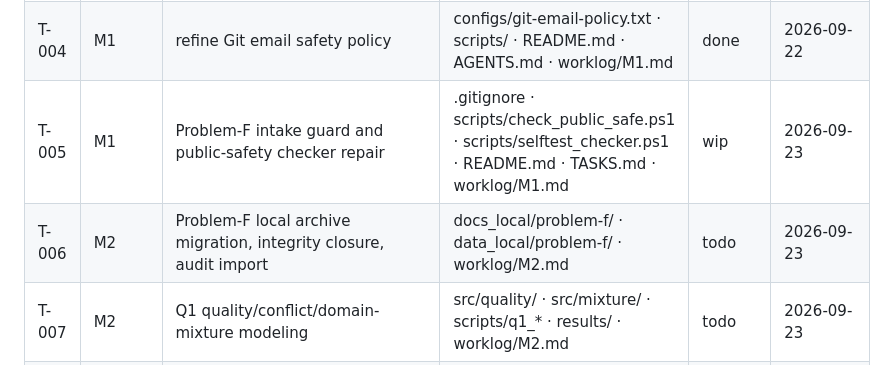
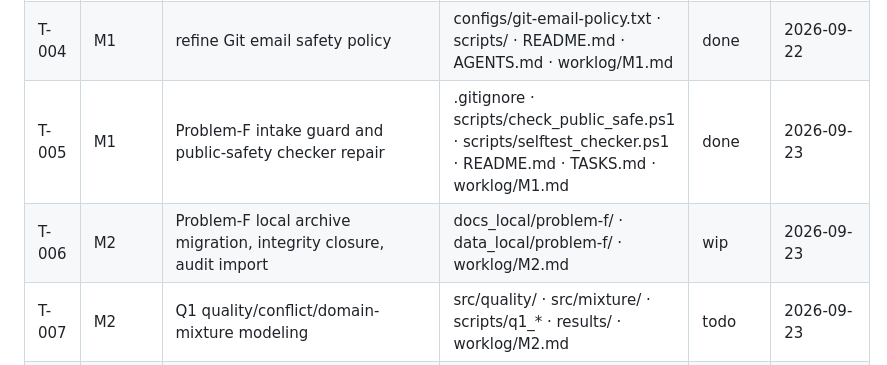
Before and after one commit to Rhymer-Lcy/modeling-research-2026, a Markdown page: TASKS.md, the part around the change. GitHub-like rendering.

```diff
--- a/TASKS.md
+++ b/TASKS.md
@@ -22,8 +22,8 @@
 | T-002 | M1 | public release finalization | 字体回退对照、检查器改为结构化邮箱校验、文档同步 | done | 2026-09-22 |
 | T-003 | M1 | final audit cleanup | README.md · worklog/M1.md · main 分支保护配置 | done | 2026-09-22 |
 | T-004 | M1 | refine Git email safety policy | configs/git-email-policy.txt · scripts/ · README.md · AGENTS.md · worklog/M1.md | done | 2026-09-22 |
-| T-005 | M1 | Problem-F intake guard and public-safety checker repair | .gitignore · scripts/check_public_safe.ps1 · scripts/selftest_checker.ps1 · README.md · TASKS.md · worklog/M1.md | wip | 2026-09-23 |
-| T-006 | M2 | Problem-F local archive migration, integrity closure, audit import | docs_local/problem-f/ · data_local/problem-f/ · worklog/M2.md | todo | 2026-09-23 |
+| T-005 | M1 | Problem-F intake guard and public-safety checker repair | .gitignore · scripts/check_public_safe.ps1 · scripts/selftest_checker.ps1 · README.md · TASKS.md · worklog/M1.md | done | 2026-09-23 |
+| T-006 | M2 | Problem-F local archive migration, integrity closure, audit import | docs_local/problem-f/ · data_local/problem-f/ · worklog/M2.md | wip | 2026-09-23 |
 | T-007 | M2 | Q1 quality/conflict/domain-mixture modeling | src/quality/ · src/mixture/ · scripts/q1_* · results/ · worklog/M2.md | todo | 2026-09-23 |
 | T-008 | M1 | Q2 generalized scaling law | src/scaling/ · scripts/q2_* · results/ · worklog/M1.md | todo | 2026-09-23 |
 | T-009 | M3 | Q4 panel/eligibility/C8 pipeline | src/panel/ · scripts/q4_panel_* · results/ · worklog/M3.md | todo | 2026-09-23 |
```
Also changed, not shown: worklog/M1.md (+31 -0 lines).
